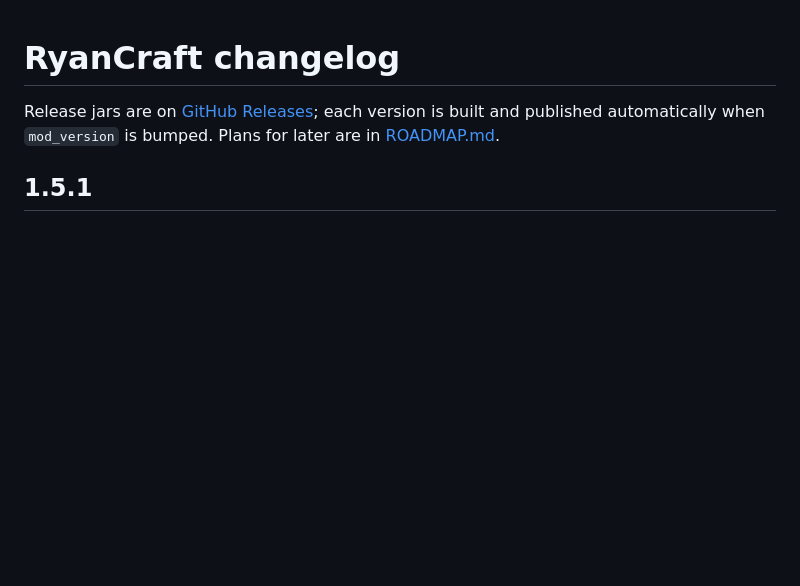
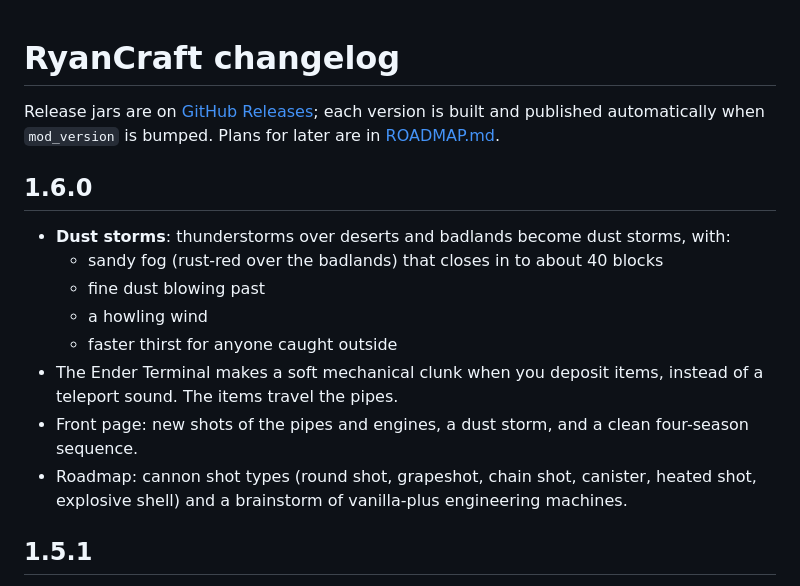
Before and after one commit to selenoyl/RyanCraft, a Markdown page: docs/CHANGELOG.md, the part around the change. Rendered like a GitHub page; blank space fills up the shorter version.

```diff
--- a/docs/CHANGELOG.md
+++ b/docs/CHANGELOG.md
@@ -1,6 +1,18 @@
 # RyanCraft changelog
 
 Release jars are on [GitHub Releases](https://github.com/selenoyl/RyanCraft/releases); each version is built and published automatically when `mod_version` is bumped. Plans for later are in [ROADMAP.md](../ROADMAP.md).
+
+## 1.6.0
+- **Dust storms**: thunderstorms over deserts and badlands become dust storms, with:
+  - sandy fog (rust-red over the badlands) that closes in to about 40 blocks
+  - fine dust blowing past
+  - a howling wind
+  - faster thirst for anyone caught outside
+- The Ender Terminal makes a soft mechanical clunk when you deposit items, instead of a teleport sound. The items
+  travel the pipes.
+- Front page: new shots of the pipes and engines, a dust storm, and a clean four-season sequence.
+- Roadmap: cannon shot types (round shot, grapeshot, chain shot, canister, heated shot, explosive shell) and a
+  brainstorm of vanilla-plus engineering machines.
 
 ## 1.5.1
 - **Steel decoration blocks**: Cut Steel (with stairs and slab), Steel Plating, Chiseled Steel, a see-through Steel
```
Also changed, not shown: README.md (+8 -2 lines), ROADMAP.md (+11 -1 lines), docs/engineering_ideas.md (added, +247 -0 lines), docs/dust_storm.jpg (added), docs/pipes_engines.jpg (added), docs/seasons.jpg, 1 other file.
